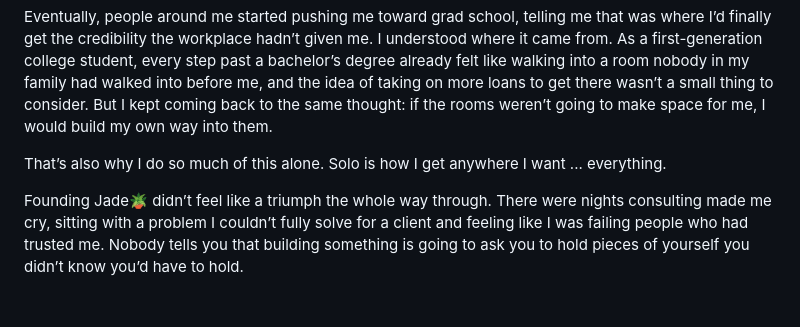
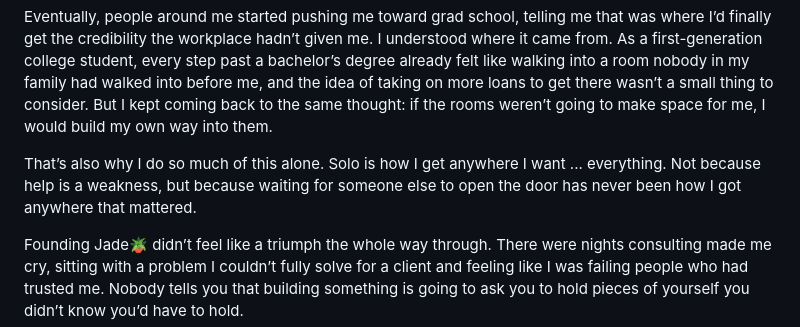
Before and after one commit to zhao-langxi/zhao-langxi, a Markdown page: README.md, the part around the change. Rendered like a GitHub page; blank space fills up the shorter version.

Commit message:
文档：对齐 README 的 solo 表述
与 About「Being Seen」段落一致：独自做事，是为了去得了任何想去的地方。

```diff
--- a/README.md
+++ b/README.md
@@ -58,7 +58,7 @@ I felt something similar around business majors, who had a way of making me feel
 
 Eventually, people around me started pushing me toward grad school, telling me that was where I’d finally get the credibility the workplace hadn’t given me. I understood where it came from. As a first-generation college student, every step past a bachelor’s degree already felt like walking into a room nobody in my family had walked into before me, and the idea of taking on more loans to get there wasn’t a small thing to consider. But I kept coming back to the same thought: if the rooms weren’t going to make space for me, I would build my own way into them.
 
-That’s also why I do so much of this alone. Solo is how I get anywhere I want ... everything.
+That’s also why I do so much of this alone. Solo is how I get anywhere I want ... everything. Not because help is a weakness, but because waiting for someone else to open the door has never been how I got anywhere that mattered.
 
 Founding Jade🪴 didn’t feel like a triumph the whole way through. There were nights consulting made me cry, sitting with a problem I couldn’t fully solve for a client and feeling like I was failing people who had trusted me. Nobody tells you that building something is going to ask you to hold pieces of yourself you didn’t know you’d have to hold.
 
```
